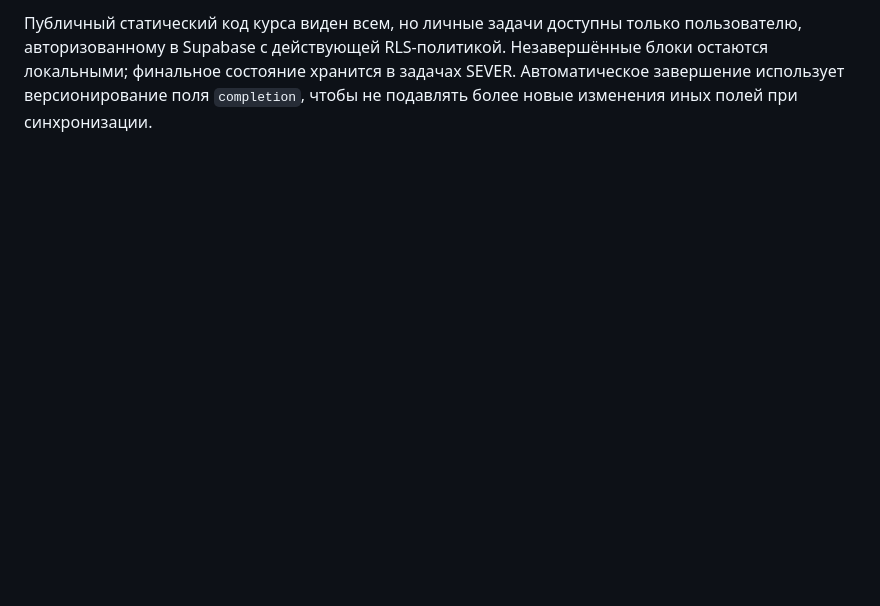
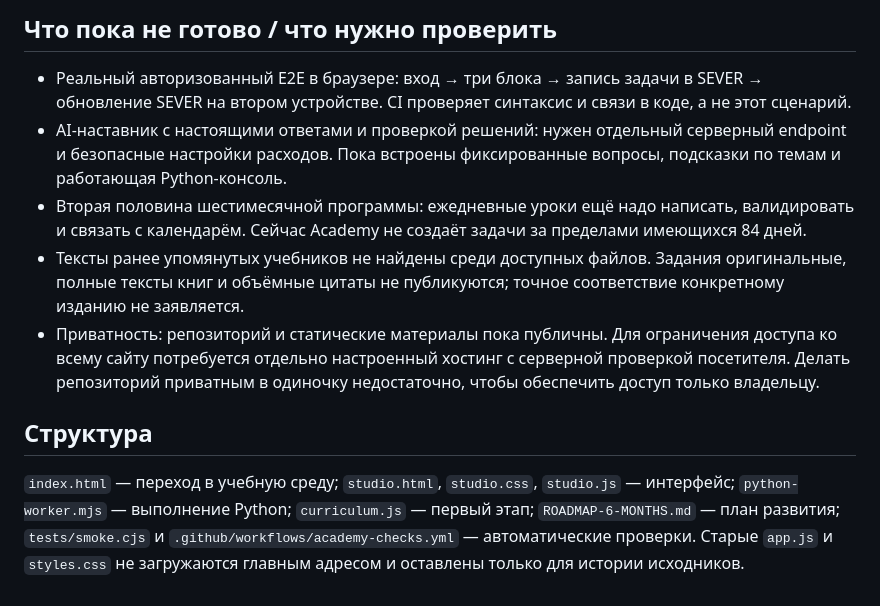
Before and after one commit to golovalisaia-hub/-, a Markdown page: README.md, the part around one of its changes. Rendered like a GitHub page; blank space fills up the shorter version.

```diff
--- a/README.md
+++ b/README.md
@@ -30,2 +28,12 @@
 
-Публичный статический код курса виден всем, но личные задачи доступны только пользователю, авторизованному в Supabase с действующей RLS-политикой. Незавершённые блоки остаются локальными; финальное состояние хранится в задачах SEVER. Автоматическое завершение использует версионирование поля `completion`, чтобы не подавлять более новые изменения иных полей при синхронизации.
+## Что пока не готово / что нужно проверить
+
+- Реальный авторизованный E2E в браузере: вход → три блока → запись задачи в SEVER → обновление SEVER на втором устройстве. CI проверяет синтаксис и связи в коде, а не этот сценарий.
+- AI-наставник с настоящими ответами и проверкой решений: нужен отдельный серверный endpoint и безопасные настройки расходов. Пока встроены фиксированные вопросы, подсказки по темам и работающая Python-консоль.
+- Вторая половина шестимесячной программы: ежедневные уроки ещё надо написать, валидировать и связать с календарём. Сейчас Academy не создаёт задачи за пределами имеющихся 84 дней.
+- Тексты ранее упомянутых учебников не найдены среди доступных файлов. Задания оригинальные, полные тексты книг и объёмные цитаты не публикуются; точное соответствие конкретному изданию не заявляется.
+- Приватность: репозиторий и статические материалы пока публичны. Для ограничения доступа ко всему сайту потребуется отдельно настроенный хостинг с серверной проверкой посетителя. Делать репозиторий приватным в одиночку недостаточно, чтобы обеспечить доступ только владельцу.
+
+## Структура
+
+`index.html` — переход в учебную среду; `studio.html`, `studio.css`, `studio.js` — интерфейс; `python-worker.mjs` — выполнение Python; `curriculum.js` — первый этап; `ROADMAP-6-MONTHS.md` — план развития; `tests/smoke.cjs` и `.github/workflows/academy-checks.yml` — автоматические проверки. Старые `app.js` и `styles.css` не загружаются главным адресом и оставлены только для истории исходников.
```
Also changed, not shown: other parts of README.md (+18 -20 lines).
